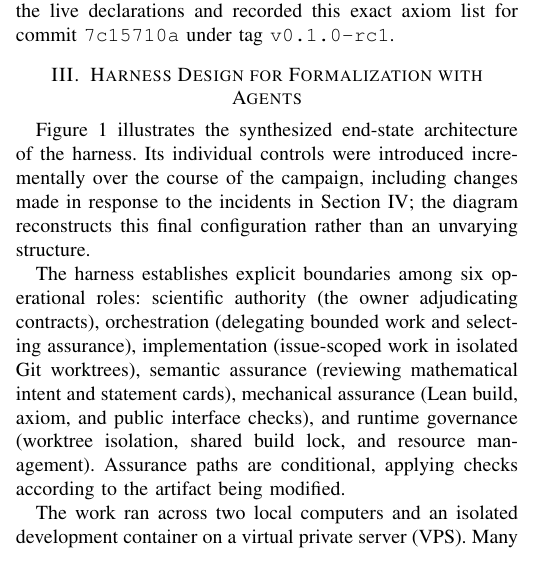
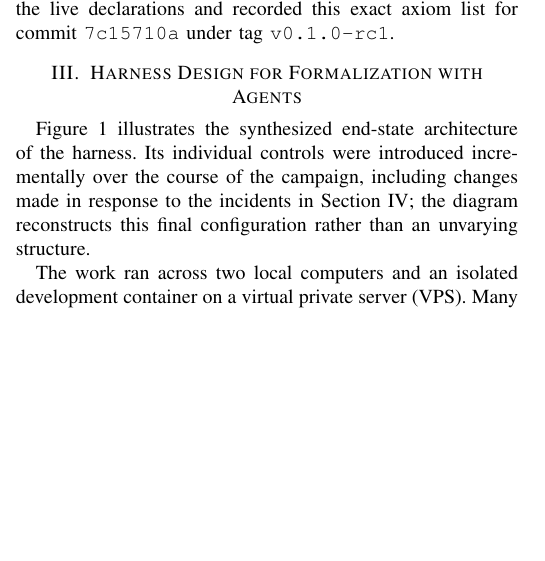
Before and after one commit to uda-lab/KSE2026, a LaTeX paper (paper/main.tex, which reads paper/sections/03-agent-workflow.tex): part of one column of page 2 of 6, cut so that both start at the same text, the shorter picture padded with empty space. Compiled offline with pdfLaTeX.

Commit message:
Address PR review feedback: revert unintended changes, fix SVG labels, restore ai-use rows
- Revert test_ci_gates.sh to main branch version (blocking B4)
- Restore deleted Codex row in ai-use.md, append Gemini row (blocking B1)
- Revert SVG y-coordinate 176→195 (blocking B3)
- Update SVG: 'Author' → 'scientific owner', remove 'Draft' from title
- Remove redundant in-figure title, simplify role paragraph
- Hard-wrap new paragraphs in 03-agent-workflow.tex
- Update ALT text comment to match SVG terminology
- Regenerate PDF/PNG from updated SVG

```diff
--- a/paper/sections/03-agent-workflow.tex
+++ b/paper/sections/03-agent-workflow.tex
@@ -1,15 +1,27 @@
 \section{Harness Design for Formalization with Agents}\label{sec:workflow}
 
 \begin{figure*}[t]
-% ALT: A synthesized three-layer agent harness reconstructed from controls introduced over the Leray-Hopf campaign. The Author defines and adjudicates an issue contract. A model-independent orchestrator delegates bounded work and selects applicable assurance. Implementation occurs in an isolated worktree and undergoes semantic or mechanical review as required by the changed artifact. Semantic findings return to both the Author and issue contract; technical findings return to implementation. Runtime controls support orchestration and execution.
+% ALT: A synthesized three-layer agent harness reconstructed from controls
+% introduced over the Leray-Hopf campaign. The scientific owner defines and
+% adjudicates an issue contract. A model-independent orchestrator delegates
+% bounded work and selects applicable assurance. Implementation occurs in
+% an isolated worktree and undergoes semantic or mechanical review as
+% required by the changed artifact. Semantic findings return to both the
+% scientific owner and issue contract; technical findings return to
+% implementation. Runtime controls support orchestration and execution.
 \centering
 \includegraphics[width=\textwidth]{figures/leray-hopf-agent-harness.pdf}
 \caption{Synthesized end-state architecture of the agent harness. Under the scientific owner's authority, an orchestrator routes each GitHub Issue through an implementing Git worktree and pull request. Semantic feedback returns to the owner and issue contract, while technical rework returns to the worktree. Mechanical and semantic checks are selected conditionally according to the changed artifact. Runtime governance supports execution beneath orchestration. Individual controls entered the project at different stages across the campaign.}\label{fig:agent-harness}
 \end{figure*}
 
-Figure~\ref{fig:agent-harness} illustrates the synthesized end-state architecture of the harness. Its individual controls were introduced incrementally over the course of the campaign, including changes made in response to the incidents in Section~\ref{sec:incidents}; the diagram reconstructs this final configuration rather than an unvarying structure. % CLAIM: CLM-007, CLM-009
-
-The harness establishes explicit boundaries among six operational roles: scientific authority (the owner adjudicating contracts), orchestration (delegating bounded work and selecting assurance), implementation (issue-scoped work in isolated Git worktrees), semantic assurance (reviewing mathematical intent and statement cards), mechanical assurance (Lean build, axiom, and public interface checks), and runtime governance (worktree isolation, shared build lock, and resource management). Assurance paths are conditional, applying checks according to the artifact being modified. % CLAIM: CLM-007, CLM-009
+% Mapping: CLM-007, CLM-009 ← analysis/workflow-evolution.md,
+% session indices 74aab39b 90fa24bb 7e6156bf cd98f32a 7dbee3de 8aed0316.
+Figure~\ref{fig:agent-harness} illustrates the synthesized end-state
+architecture of the harness. Its individual controls were introduced
+incrementally over the course of the campaign, including changes made
+in response to the incidents in Section~\ref{sec:incidents}; the
+diagram reconstructs this final configuration rather than an
+unvarying structure. % CLAIM: CLM-007, CLM-009
 
 The work ran across two local computers and an isolated development
 container on a virtual private server (VPS). Many parallel orchestration
```
Also changed, not shown: provenance/ai-use.md (+1 -0 lines), paper/figures/leray-hopf-agent-harness.pdf, paper/figures/leray-hopf-agent-harness.png, paper/figures/leray-hopf-agent-harness.svg, 1 other file.
